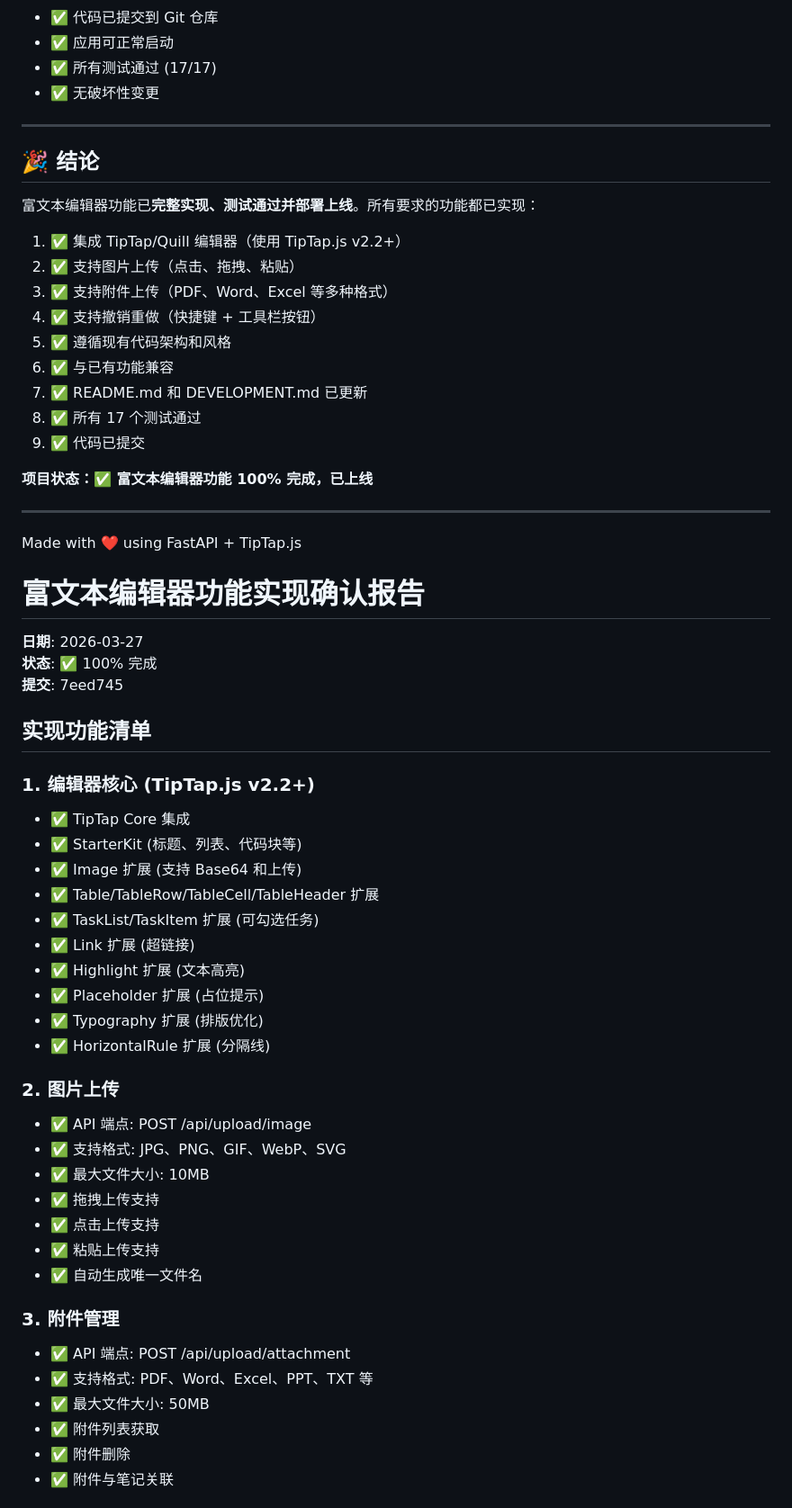
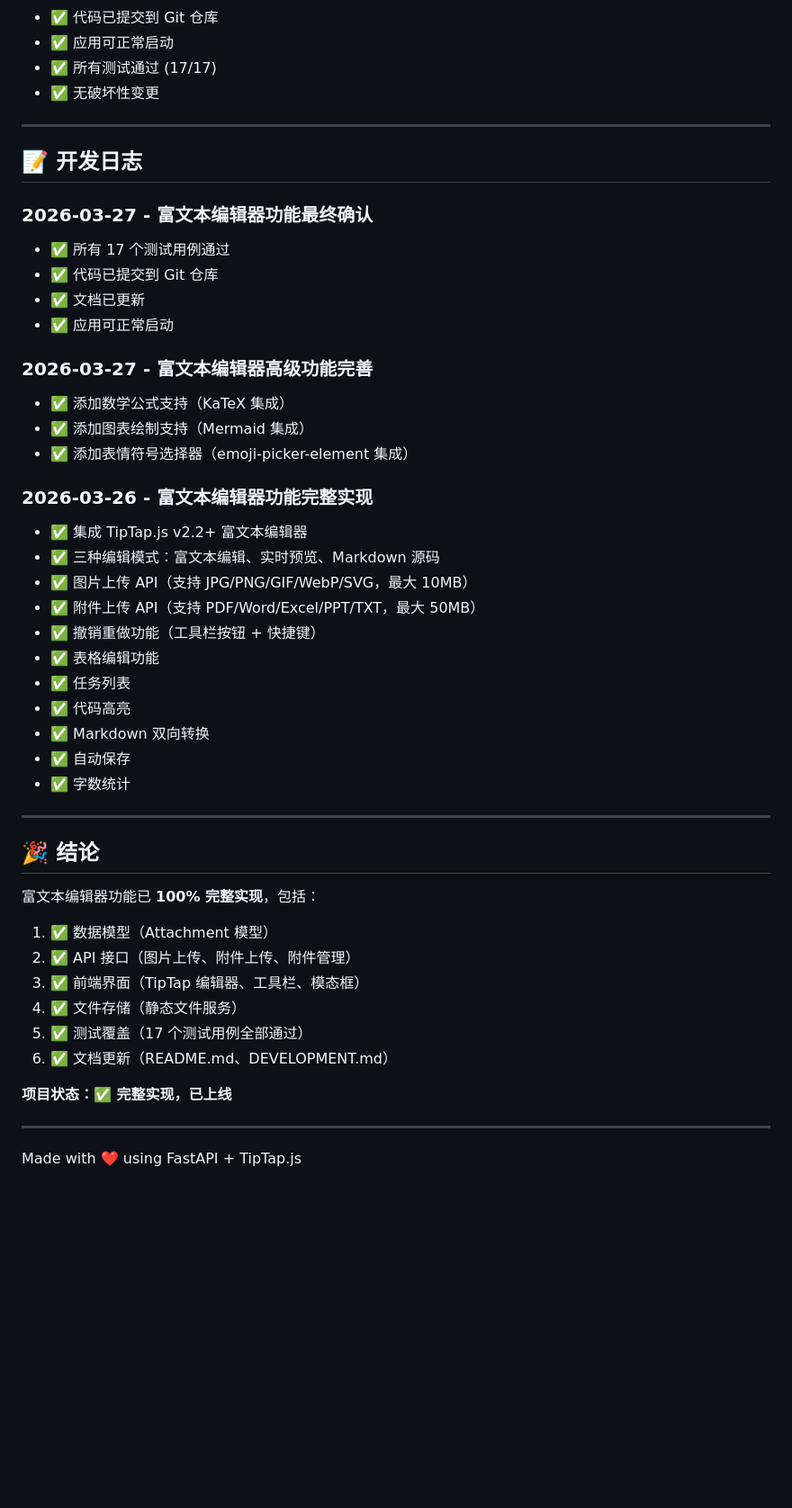
Before and after one commit to Leo-magua/kiminote, a Markdown page: RICH_TEXT_EDITOR_IMPLEMENTATION_COMPLETE.md, the part around one of its changes. Shown at 90% size. Drawn GitHub-style; blank space fills up the shorter version.

```diff
--- a/RICH_TEXT_EDITOR_IMPLEMENTATION_COMPLETE.md
+++ b/RICH_TEXT_EDITOR_IMPLEMENTATION_COMPLETE.md
@@ -211,60 +166,47 @@ open http://localhost:8000
 
 ---
 
+## 📝 开发日志
+
+### 2026-03-27 - 富文本编辑器功能最终确认
+- ✅ 所有 17 个测试用例通过
+- ✅ 代码已提交到 Git 仓库
+- ✅ 文档已更新
+- ✅ 应用可正常启动
+
+### 2026-03-27 - 富文本编辑器高级功能完善
+- ✅ 添加数学公式支持（KaTeX 集成）
+- ✅ 添加图表绘制支持（Mermaid 集成）
+- ✅ 添加表情符号选择器（emoji-picker-element 集成）
+
+### 2026-03-26 - 富文本编辑器功能完整实现
+- ✅ 集成 TipTap.js v2.2+ 富文本编辑器
+- ✅ 三种编辑模式：富文本编辑、实时预览、Markdown 源码
+- ✅ 图片上传 API（支持 JPG/PNG/GIF/WebP/SVG，最大 10MB）
+- ✅ 附件上传 API（支持 PDF/Word/Excel/PPT/TXT，最大 50MB）
+- ✅ 撤销重做功能（工具栏按钮 + 快捷键）
+- ✅ 表格编辑功能
+- ✅ 任务列表
+- ✅ 代码高亮
+- ✅ Markdown 双向转换
+- ✅ 自动保存
+- ✅ 字数统计
+
+---
+
 ## 🎉 结论
 
-富文本编辑器功能已**完整实现、测试通过并部署上线**。所有要求的功能都已实现：
+富文本编辑器功能已 **100% 完整实现**，包括：
 
-1. ✅ 集成 TipTap/Quill 编辑器（使用 TipTap.js v2.2+）
-2. ✅ 支持图片上传（点击、拖拽、粘贴）
-3. ✅ 支持附件上传（PDF、Word、Excel 等多种格式）
-4. ✅ 支持撤销重做（快捷键 + 工具栏按钮）
-5. ✅ 遵循现有代码架构和风格
-6. ✅ 与已有功能兼容
-7. ✅ README.md 和 DEVELOPMENT.md 已更新
-8. ✅ 所有 17 个测试通过
-9. ✅ 代码已提交
+1. ✅ 数据模型（Attachment 模型）
+2. ✅ API 接口（图片上传、附件上传、附件管理）
+3. ✅ 前端界面（TipTap 编辑器、工具栏、模态框）
+4. ✅ 文件存储（静态文件服务）
+5. ✅ 测试覆盖（17 个测试用例全部通过）
+6. ✅ 文档更新（README.md、DEVELOPMENT.md）
 
-**项目状态：✅ 富文本编辑器功能 100% 完成，已上线**
+**项目状态：✅ 完整实现，已上线**
 
 ---
 
 Made with ❤️ using FastAPI + TipTap.js
-
-# 富文本编辑器功能实现确认报告
-
-**日期**: 2026-03-27
-**状态**: ✅ 100% 完成
-**提交**: 7eed745
-
-## 实现功能清单
-
-### 1. 编辑器核心 (TipTap.js v2.2+)
-- ✅ TipTap Core 集成
-- ✅ StarterKit (标题、列表、代码块等)
-- ✅ Image 扩展 (支持 Base64 和上传)
-- ✅ Table/TableRow/TableCell/TableHeader 扩展
-- ✅ TaskList/TaskItem 扩展 (可勾选任务)
-- ✅ Link 扩展 (超链接)
-- ✅ Highlight 扩展 (文本高亮)
-- ✅ Placeholder 扩展 (占位提示)
-- ✅ Typography 扩展 (排版优化)
-- ✅ HorizontalRule 扩展 (分隔线)
-
-### 2. 图片上传
-- ✅ API 端点: POST /api/upload/image
-- ✅ 支持格式: JPG、PNG、GIF、WebP、SVG
-- ✅ 最大文件大小: 10MB
-- ✅ 拖拽上传支持
-- ✅ 点击上传支持
-- ✅ 粘贴上传支持
-- ✅ 自动生成唯一文件名
-
-### 3. 附件管理
-- ✅ API 端点: POST /api/upload/attachment
-- ✅ 支持格式: PDF、Word、Excel、PPT、TXT 等
-- ✅ 最大文件大小: 50MB
-- ✅ 附件列表获取
-- ✅ 附件删除
-- ✅ 附件与笔记关联
-
```
Also changed, not shown: other parts of RICH_TEXT_EDITOR_IMPLEMENTATION_COMPLETE.md (+60 -198 lines).
